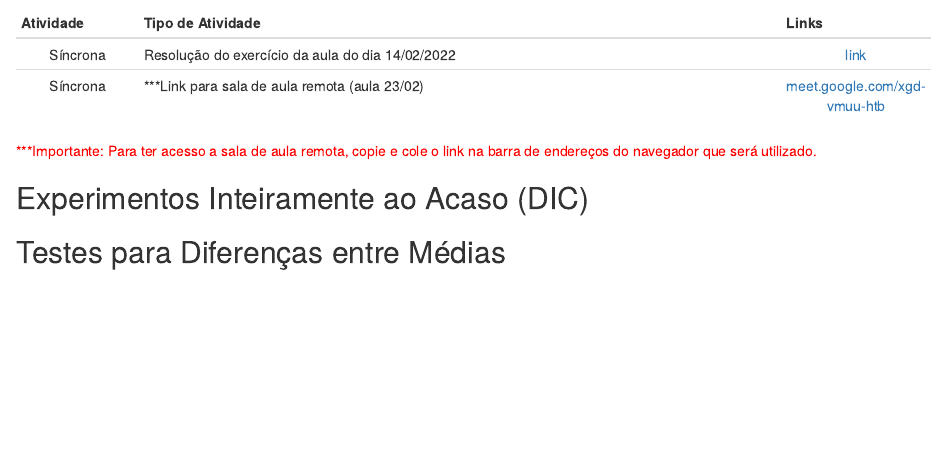
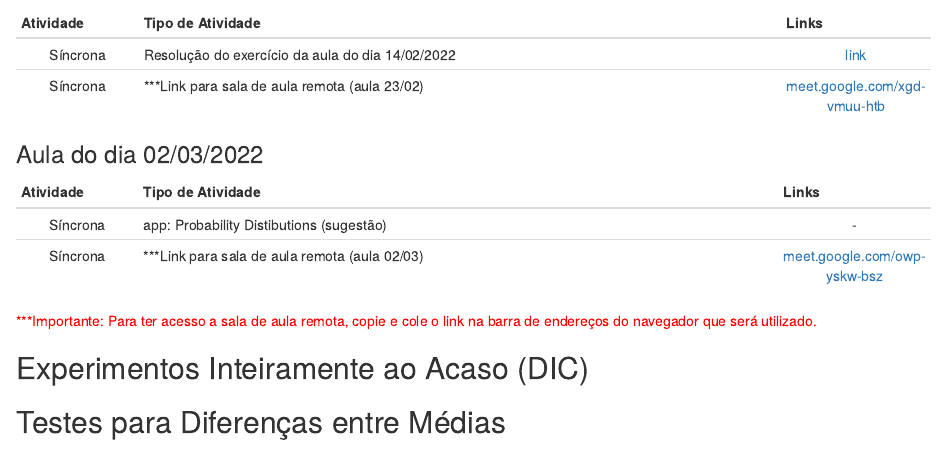
Before and after one commit to wtassinari/Estatistica_Experimental, an R Markdown document (index.Rmd): the page in a window 1100 px wide, from 4580 px down. Rendered offline with R 4.5, knitr and Pandoc, with nearby package versions; drawn as R Markdown's standard HTML page in place of the format the file asks for; some code elsewhere in the file could not run offline.

Commit message:
Add files via upload

```diff
--- a/index.Rmd
+++ b/index.Rmd
@@ -306,6 +306,15 @@ Esta página representa o repositório do conteúdo das disciplinas de Estatíst
 | Síncrona  | Resolução do exercício da aula do dia 14/02/2022|  [link](Pratica/Exercicio_aula2_script.html)  |
 | Síncrona | ***Link para sala de aula remota (aula 23/02) |  [meet.google.com/xgd-vmuu-htb](meet.google.com/omw-knux-hhi)  |
 
+### Aula do dia 02/03/2022
+
+| Atividade  |       Tipo de Atividade                                       | Links|
+| :---------: | ------------------------------------------------------------ | :----: |
+| Síncrona  | app: Probability Distibutions (sugestão)|  -  |
+| Síncrona | ***Link para sala de aula remota (aula 02/03) |  [meet.google.com/owp-yskw-bsz](meet.google.com/owp-yskw-bsz)  |
+
+
+
 `r colFmt(" ***Importante: Para ter acesso a sala de aula remota, copie e cole o link na barra de endereços do navegador que será utilizado.",'red')`
 
 
```
